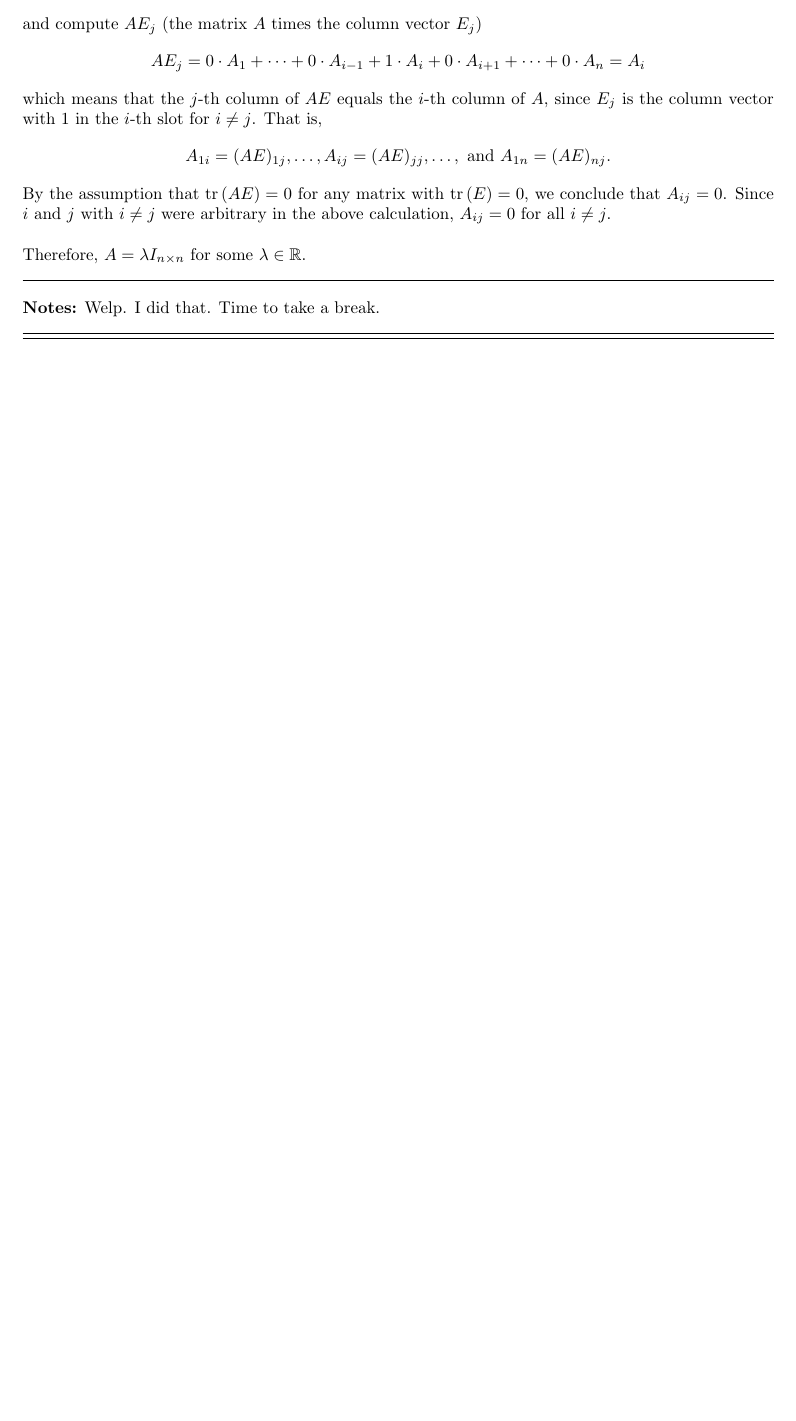
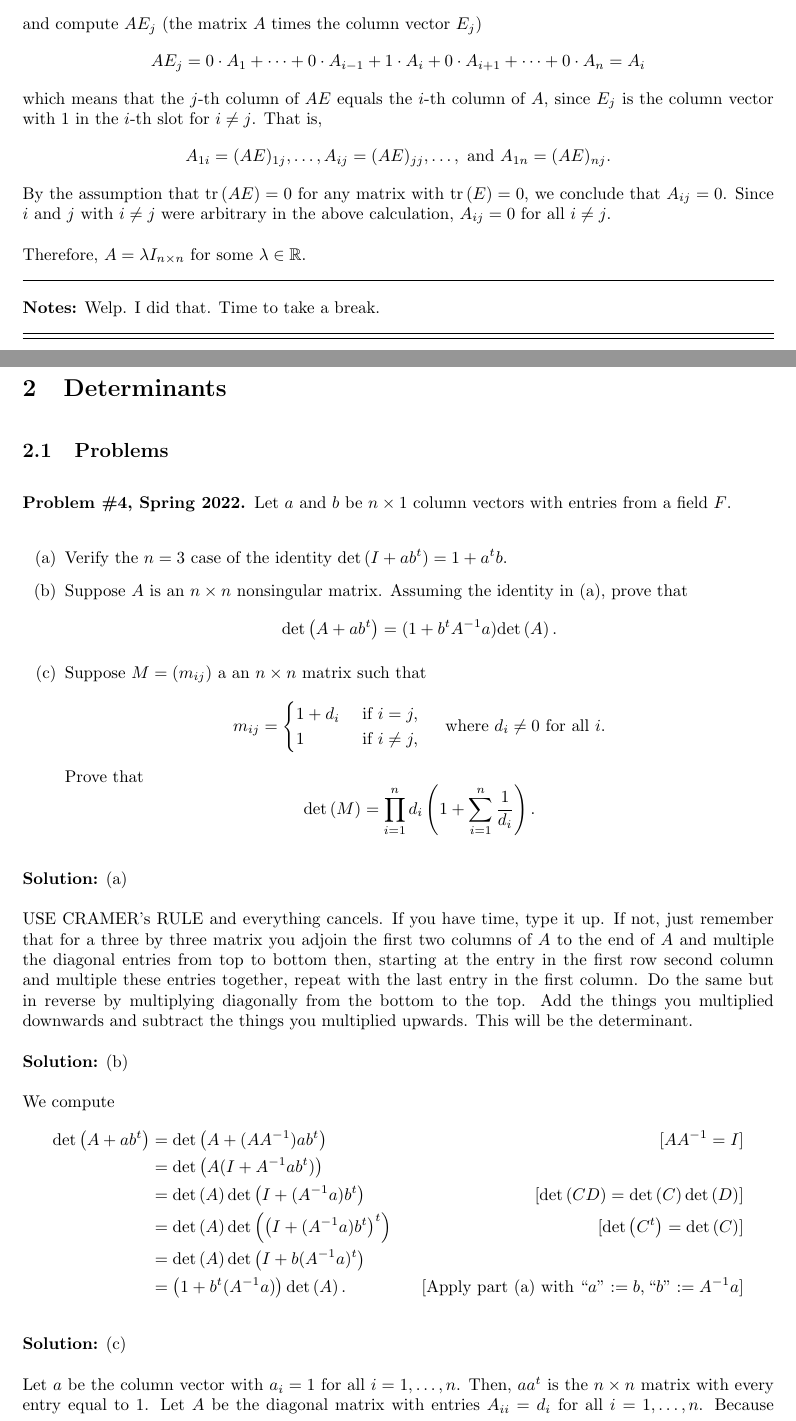
Before and after one commit to phelpmad/qual-notes, a LaTeX document (Linear Algebra/linear-main.tex): part of page 9 of 9 before the commit and two parts of pages 9 and 10 of 11 after it, the two joined at a grey line, cut so that both start at the same text, the shorter picture padded with empty space. Compiled offline with pdfLaTeX.

Commit message:
LA write up for Spring 2022 #4

```diff
--- a/Linear Algebra/linear-main.tex
+++ b/Linear Algebra/linear-main.tex
@@ -332,3 +332,45 @@ Therefore, $A = \lambda I_{n\times n}$ for some $\lambda \in \R$.\\
 \hrule
 
 
+\break
+
+\section{Determinants}
+
+\subsection{Problems}
+
+\begin{problem}{\#4, Spring 2022} Let $a$ and $b$ be $n\times 1$ column vectors with entries from a field $F$.
+	\begin{enumerate}
+		\item[(a)] Verify the $n = 3$ case of the identity $\det{I + ab^t} = 1 + a^tb$.
+		\item[(b)] Suppose $A$ is an $n\times n$ nonsingular matrix. Assuming the identity in (a), prove that
+				\[\det{A + ab^t} = (1+ b^t A^{-1} a )\det{A}.\]
+		\item[(c)] Suppose $M = (m_{ij})$ a an $n\times n$ matrix such that
+				\[ m_{ij} = \begin{cases}
+							1 + d_i & \text{ if } i = j,\\
+							1 & \text{ if } i \neq j,
+						\end{cases}
+						\quad \text{ where } d_i \neq 0 \text{ for all } i.\]
+			Prove that
+				\[\det{M} = \prod_{i=1}^n d_i \left( 1 + \sum_{i=1}^n \frac{1}{d_i} \right).\]
+		\end{enumerate}
+\end{problem}
+
+\textbf{Solution:} (a)
+
+USE CRAMER's RULE and everything cancels. If you have time, type it up. If not, just remember that for a three by three matrix you adjoin the first two columns of $A$ to the end of $A$ and multiple the diagonal entries from top to bottom then, starting at the entry in the first row second column and multiple these entries together, repeat with the last entry in the first column. Do the same but in reverse by multiplying diagonally from the bottom to the top. Add the things you multiplied downwards and subtract the things you multiplied upwards. This will be the determinant.
+
+\textbf{Solution:} (b)
+
+We compute
+	\begin{align*}
+		\det{A + ab^t} & = \det{A + (AA^{-1}) ab^t} & [AA^{-1} = I]\\
+				      & = \det{A(I+A^{-1} ab^t)}\\
+				      & = \det{A}\det{I+ (A^{-1}a)b^t} & [\det{CD} = \det{C}\det{D}]\\
+				      & = \det{A}\det{\left(I+ (A^{-1}a)b^t\right)^t} & [\det{C^t} = \det{C}]\\
+				      & = \det{A}\det{I + b (A^{-1}a)^t}\\
+				      & = \left(1 + b^t(A^{-1} a)\right)\det{A}. & [\text{Apply part (a) with } ``a":= b, ``b":=A^{-1}a]
+	\end{align*}
+
+\textbf{Solution:} (c)
+
+Let $a$ be the column vector with $a_i = 1$ for all $i=1,\dots, n$. Then, $aa^t$ is the $n\times n$ matrix with every entry equal to 1. Let $A$ be the diagonal matrix with entries $A_{ii} = d_i$ for all $i=1,\dots, n$. Because $d_i\neq0$, $A$ is an nonsingular matrix whose inverse, $A^{-1}$, is also diagonal with $(A^{-1})_{ii} = \frac{1}{d_i}$ for all $i=1,\dots, n$. Observe that we can write $M = A + aa^t$. By part (b) have that,
+	\[\det{M} = \det{A + aa^t} = (1 + a^t A^{-1} a)\det{A}.\]
```
Also changed, not shown: Linear Algebra/linear-main.pdf, Linear Algebra/linear-main.tex (32 more changed lines).
